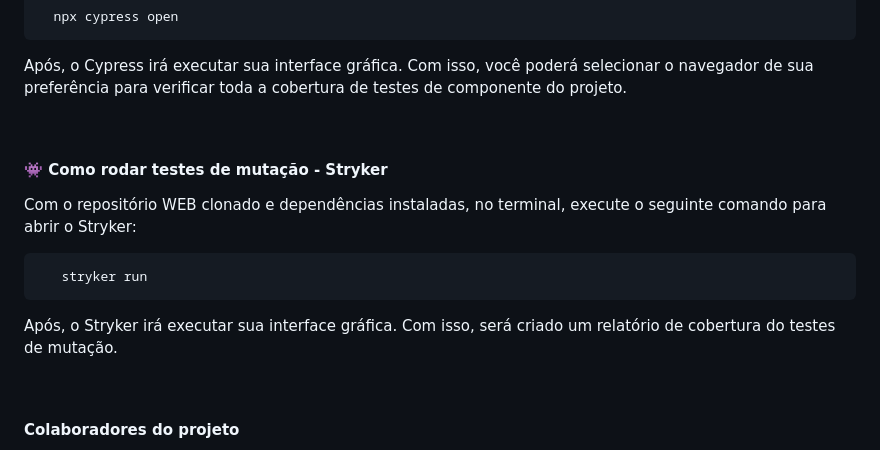
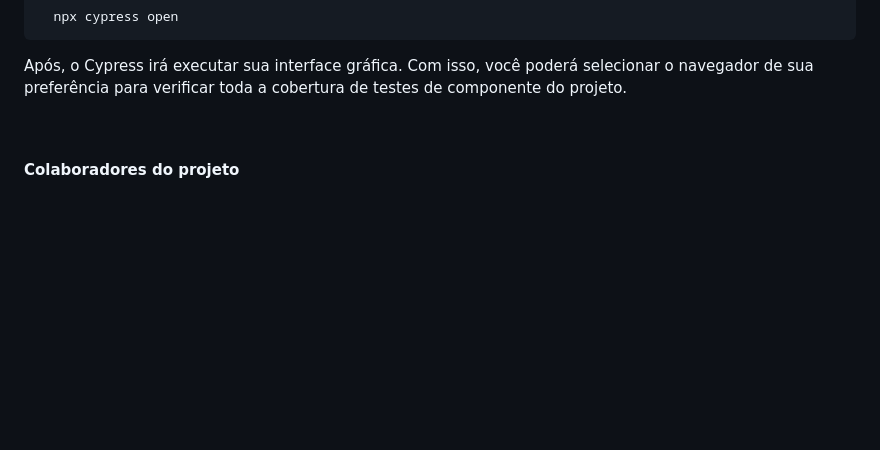
Before and after one commit to jamisousa/Ambitus-v2, a Markdown page: README.md, the part around the change. Drawn GitHub-style; blank space fills up the shorter version.

```diff
--- a/README.md
+++ b/README.md
@@ -121,17 +121,6 @@ No link abaixo, você pode acessar a coleção de endpoints da API:
 
 <br>
 
-
-<h4> 👾 Como rodar testes de mutação - Stryker </h4>
-
-<p>Com o repositório WEB clonado e dependências instaladas, no terminal, execute o seguinte comando para abrir o Stryker:</p>
-<pre>
-   stryker run
-</pre>
-<p>Após, o Stryker irá executar sua interface gráfica. Com isso, será criado um relatório de cobertura do testes de mutação. </p>
-
-<br>
-
 <h4>Colaboradores do projeto</h4>
 
 <p align="center">
```
